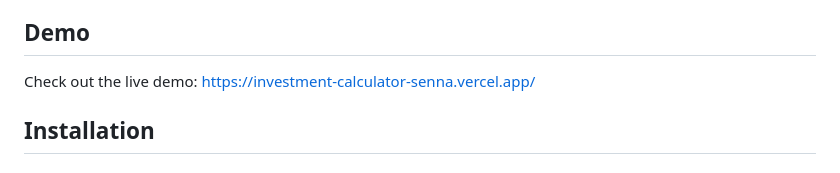
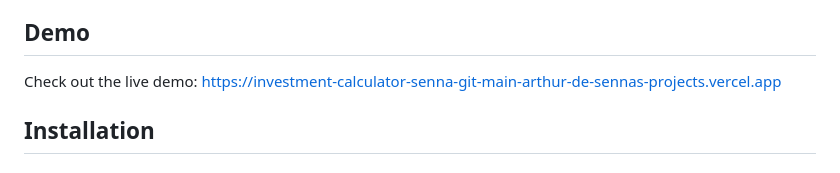
Before and after one commit to ArthurSenna25/investment-calculator, a Markdown page: README.md, the part around the change. Drawn GitHub-style.

```diff
--- a/README.md
+++ b/README.md
@@ -23,7 +23,7 @@ A modern and responsive **Investment Calculator** built with **Tailwind CSS**, *
 
 ## Demo
 
-Check out the live demo: https://investment-calculator-senna.vercel.app/
+Check out the live demo: https://investment-calculator-senna-git-main-arthur-de-sennas-projects.vercel.app
 
 ## Installation
 
```
